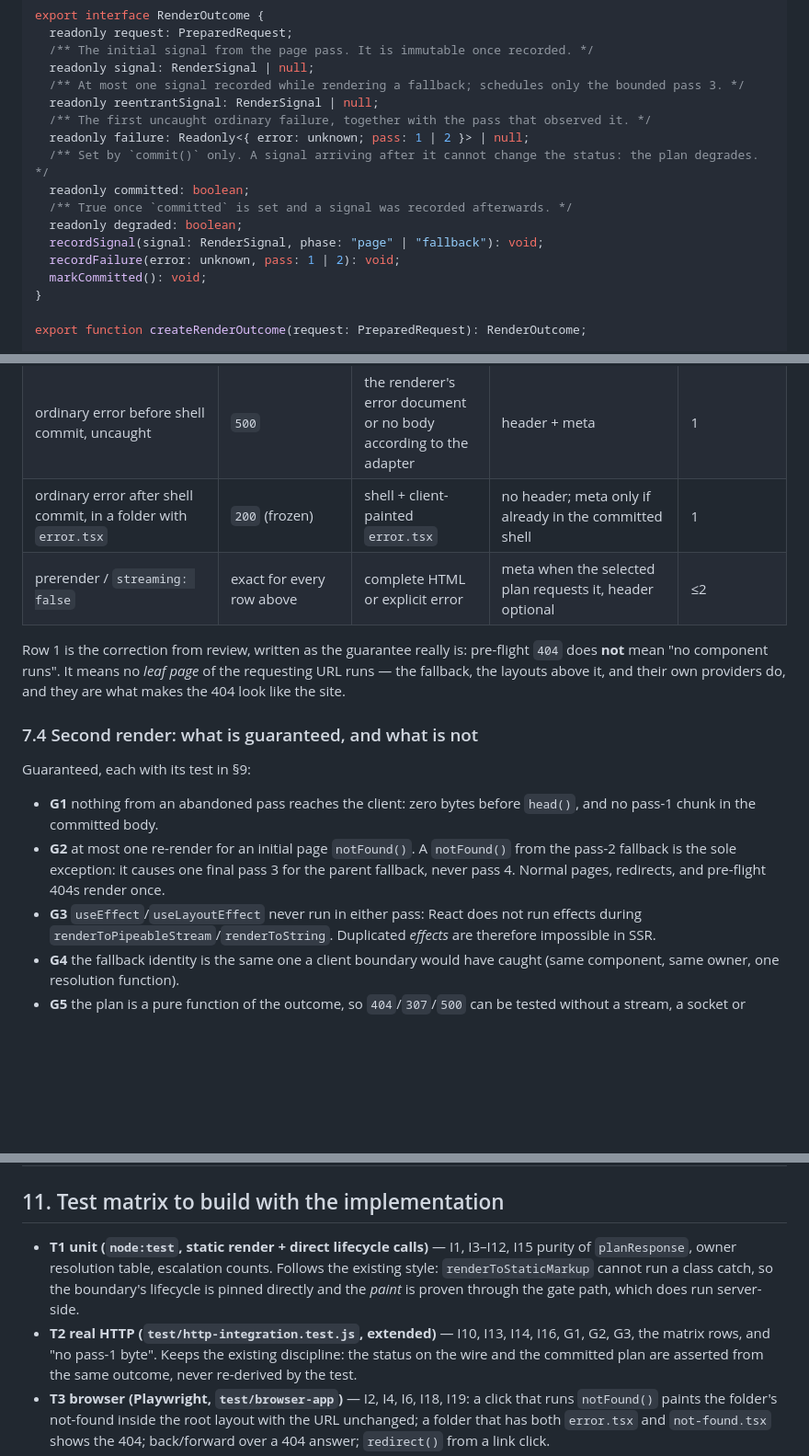
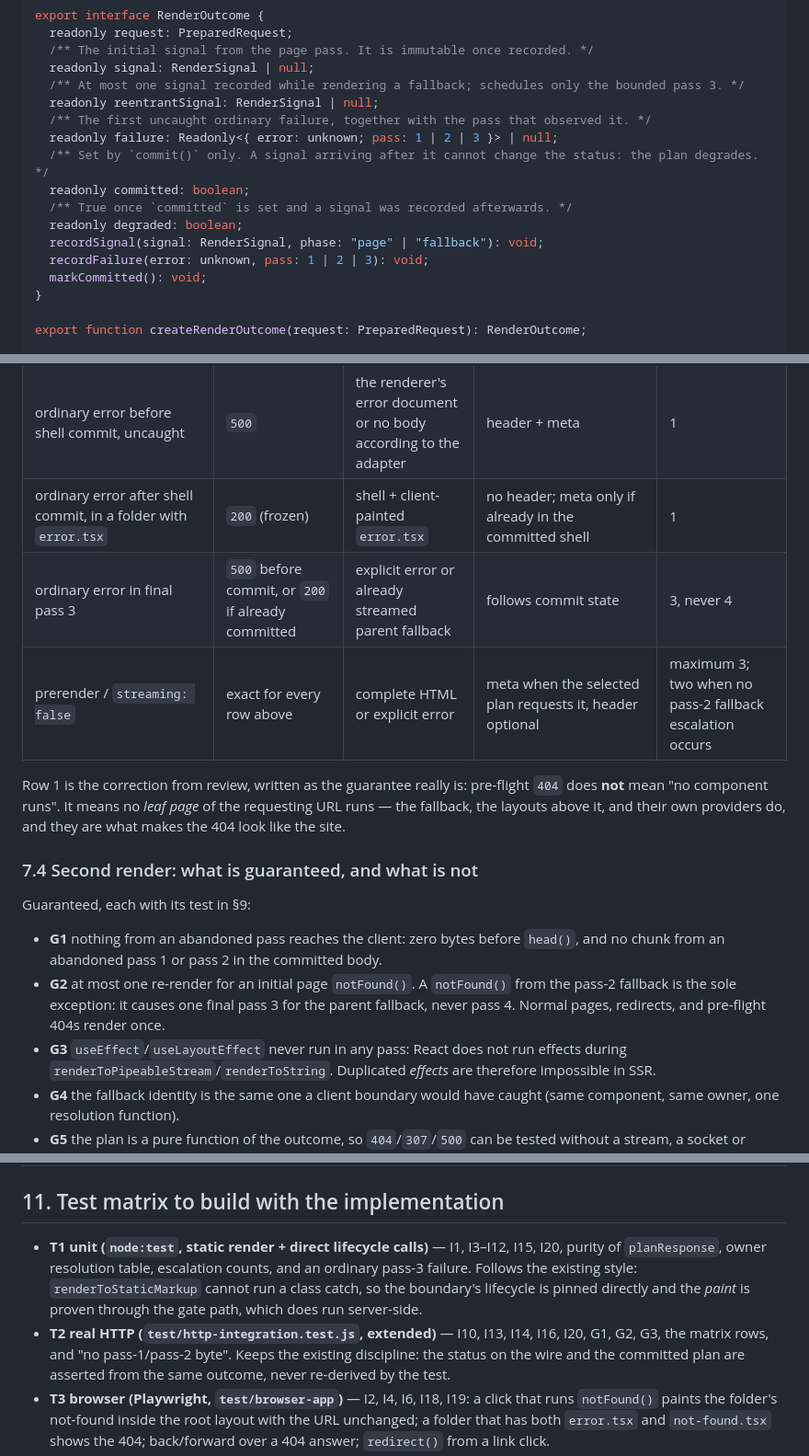
Before and after one commit to Rlzee/next-vite-router, a Markdown page: docs/flow-control-and-ssr-contract.md, 3 parts joined by grey strips. Shown at 92% size. Drawn GitHub-style; blank space fills up the shorter version.

Commit message:
fix(ssr-contract): extend failure and pass types to include pass 3 in render outcomes

```diff
--- a/docs/flow-control-and-ssr-contract.md
+++ b/docs/flow-control-and-ssr-contract.md
@@ -131,13 +131,13 @@ export interface RenderOutcome {
   /** At most one signal recorded while rendering a fallback; schedules only the bounded pass 3. */
   readonly reentrantSignal: RenderSignal | null;
   /** The first uncaught ordinary failure, together with the pass that observed it. */
-  readonly failure: Readonly<{ error: unknown; pass: 1 | 2 }> | null;
+  readonly failure: Readonly<{ error: unknown; pass: 1 | 2 | 3 }> | null;
   /** Set by `commit()` only. A signal arriving after it cannot change the status: the plan degrades. */
   readonly committed: boolean;
   /** True once `committed` is set and a signal was recorded afterwards. */
   readonly degraded: boolean;
   recordSignal(signal: RenderSignal, phase: "page" | "fallback"): void;
-  recordFailure(error: unknown, pass: 1 | 2): void;
+  recordFailure(error: unknown, pass: 1 | 2 | 3): void;
   markCommitted(): void;
 }
 
@@ -439,7 +439,8 @@ pass-1 byte ever reached the sink".
 | `redirect()` after commit | client-side `<Navigate>`; HTTP status already `200` | as streamed | n/a | 1 |
 | ordinary error before shell commit, uncaught | `500` | the renderer's error document or no body according to the adapter | header + meta | 1 |
 | ordinary error after shell commit, in a folder with `error.tsx` | `200` (frozen) | shell + client-painted `error.tsx` | no header; meta only if already in the committed shell | 1 |
-| prerender / `streaming: false` | exact for every row above | complete HTML or explicit error | meta when the selected plan requests it, header optional | ≤2 |
+| ordinary error in final pass 3 | `500` before commit, or `200` if already committed | explicit error or already streamed parent fallback | follows commit state | 3, never 4 |
+| prerender / `streaming: false` | exact for every row above | complete HTML or explicit error | meta when the selected plan requests it, header optional | maximum 3; two when no pass-2 fallback escalation occurs |
 
 Row 1 is the correction from review, written as the guarantee really is: pre-flight `404` does **not**
 mean "no component runs". It means no *leaf page* of the requesting URL runs — the fallback, the
@@ -450,11 +451,11 @@ layouts above it, and their own providers do, and they are what makes the 404 lo
 Guaranteed, each with its test in §9:
 
 - **G1** nothing from an abandoned pass reaches the client: zero bytes before `head()`, and no
-  pass-1 chunk in the committed body.
+  chunk from an abandoned pass 1 or pass 2 in the committed body.
 - **G2** at most one re-render for an initial page `notFound()`. A `notFound()` from the pass-2
   fallback is the sole exception: it causes one final pass 3 for the parent fallback, never pass 4.
   Normal pages, redirects, and pre-flight 404s render once.
-- **G3** `useEffect`/`useLayoutEffect` never run in either pass: React does not run effects during
+- **G3** `useEffect`/`useLayoutEffect` never run in any pass: React does not run effects during
   `renderToPipeableStream`/`renderToString`. Duplicated *effects* are therefore impossible in SSR.
 - **G4** the fallback identity is the same one a client boundary would have caught (same component,
   same owner, one resolution function).
@@ -563,12 +565,13 @@ Explicitly **not** guaranteed, and this is the reservation kept in the spec:
 
 ## 11. Test matrix to build with the implementation
 
-- **T1 unit (`node:test`, static render + direct lifecycle calls)** — I1, I3–I12, I15 purity of
-  `planResponse`, owner resolution table, escalation counts. Follows the existing style:
+- **T1 unit (`node:test`, static render + direct lifecycle calls)** — I1, I3–I12, I15, I20, purity of
+  `planResponse`, owner resolution table, escalation counts, and an ordinary pass-3 failure.
+  Follows the existing style:
   `renderToStaticMarkup` cannot run a class catch, so the boundary's lifecycle is pinned directly and
   the *paint* is proven through the gate path, which does run server-side.
-- **T2 real HTTP (`test/http-integration.test.js`, extended)** — I10, I13, I14, I16, G1, G2, G3,
-  the matrix rows, and "no pass-1 byte". Keeps the existing discipline: the status on the wire and the
+- **T2 real HTTP (`test/http-integration.test.js`, extended)** — I10, I13, I14, I16, I20, G1, G2, G3,
+  the matrix rows, and "no pass-1/pass-2 byte". Keeps the existing discipline: the status on the wire and the
   committed plan are asserted from the same outcome, never re-derived by the test.
 - **T3 browser (Playwright, `test/browser-app`)** — I2, I4, I6, I18, I19: a click that runs `notFound()`
   paints the folder's not-found inside the root layout with the URL unchanged; a folder that has both
```
Also changed, not shown: other parts of docs/flow-control-and-ssr-contract.md (+5 -4 lines).
